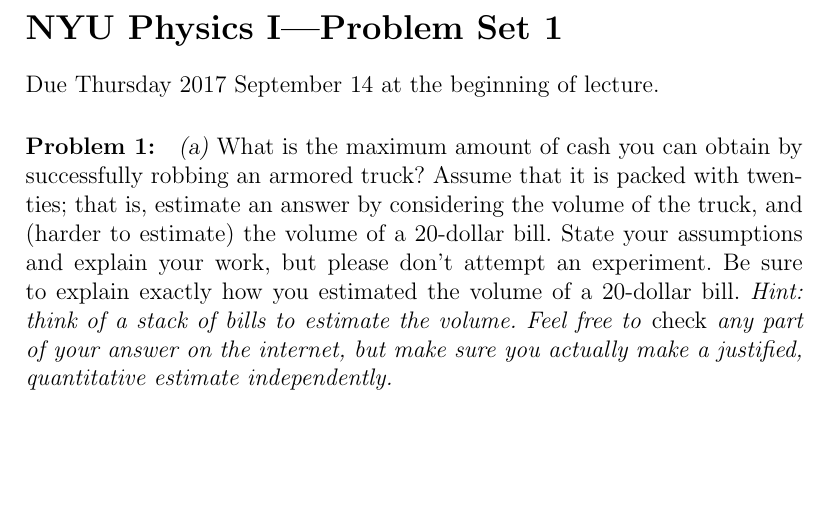
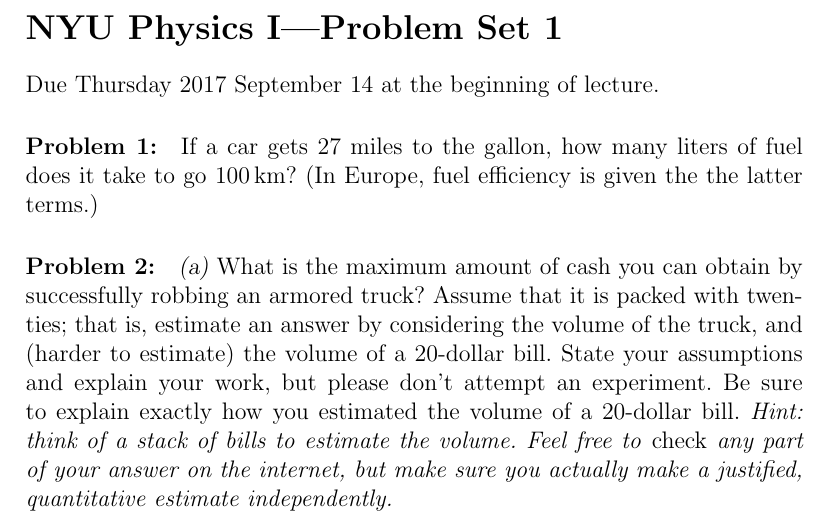
Before and after one commit to davidwhogg/Physics1, a LaTeX document (tex/physics1_ps01.tex): part of the page before the commit and part of page 1 of 2 after it, cut so that both start at the same text, the shorter picture padded with empty space. Compiled offline with pdfLaTeX.

Commit message:
2017 ps01

```diff
--- a/tex/physics1_ps01.tex
+++ b/tex/physics1_ps01.tex
@@ -5,6 +5,11 @@
 \section*{NYU Physics I---Problem Set 1}
 
 Due Thursday 2017 September 14 at the beginning of lecture.
+
+\paragraph{Problem~\theproblem:}\refstepcounter{problem}%
+If a car gets 27 miles to the gallon, how many liters of fuel does it
+take to go $100\,\km$? (In Europe, fuel efficiency is given the the
+latter terms.)
 
 \paragraph{Problem~\theproblem:}\refstepcounter{problem}%
 \textsl{(a)}~What is the maximum amount of cash you can obtain by
```
Also changed, not shown: 2 other files.
